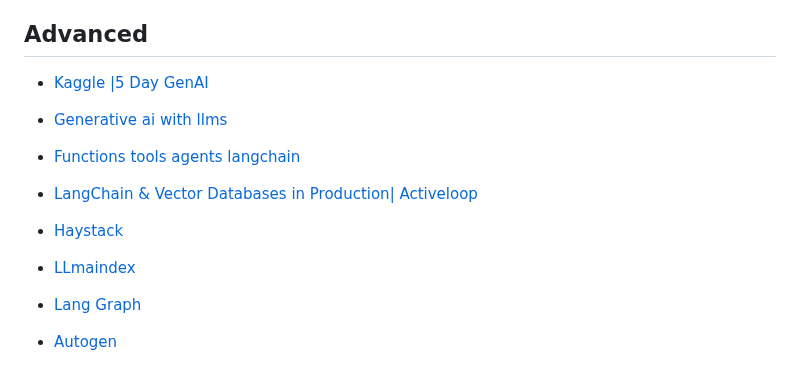
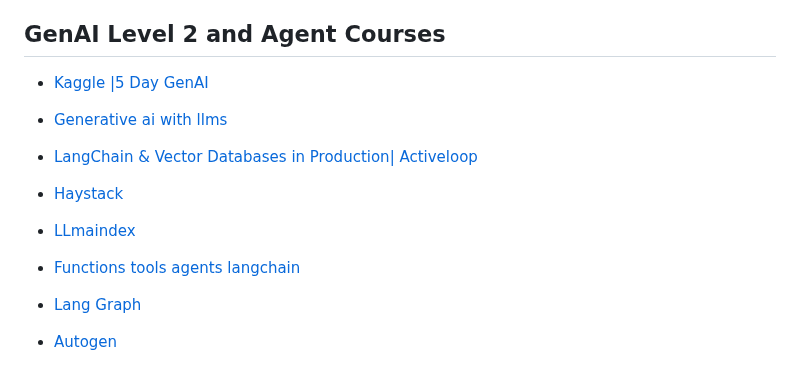
Before and after one commit to thepradip/How-to-become--AI-Engineer-in-2025, a Markdown page: README.md, the part around the change. GitHub-like rendering.

```diff
--- a/README.md
+++ b/README.md
@@ -31,13 +31,13 @@
 - [Anthropic collections](https://docs.anthropic.com/en/prompt-library/library)
 
 
-## Advanced
+## GenAI Level 2 and Agent Courses
 - [Kaggle |5 Day GenAI](https://www.kaggle.com/learn-guide/5-day-genai)
 - [Generative ai with llms](https://www.coursera.org/learn/generative-ai-with-llms)
-- [Functions tools agents langchain](https://www.deeplearning.ai/short-courses/functions-tools-agents-langchain/)
 - [LangChain & Vector Databases in Production| Activeloop](https://learn.activeloop.ai/courses/langchain)
 - [Haystack](https://www.deeplearning.ai/short-courses/building-ai-applications-with-haystack/)
 - [LLmaindex](https://www.deeplearning.ai/short-courses/building-agentic-rag-with-llamaindex/)
+- [Functions tools agents langchain](https://www.deeplearning.ai/short-courses/functions-tools-agents-langchain/)
 - [Lang Graph](https://www.deeplearning.ai/short-courses/ai-agents-in-langgraph/)
 - [Autogen](https://www.deeplearning.ai/short-courses/ai-agentic-design-patterns-with-autogen/)
 - [Crew AI](https://www.deeplearning.ai/short-courses/multi-ai-agent-systems-with-crewai/)
```
